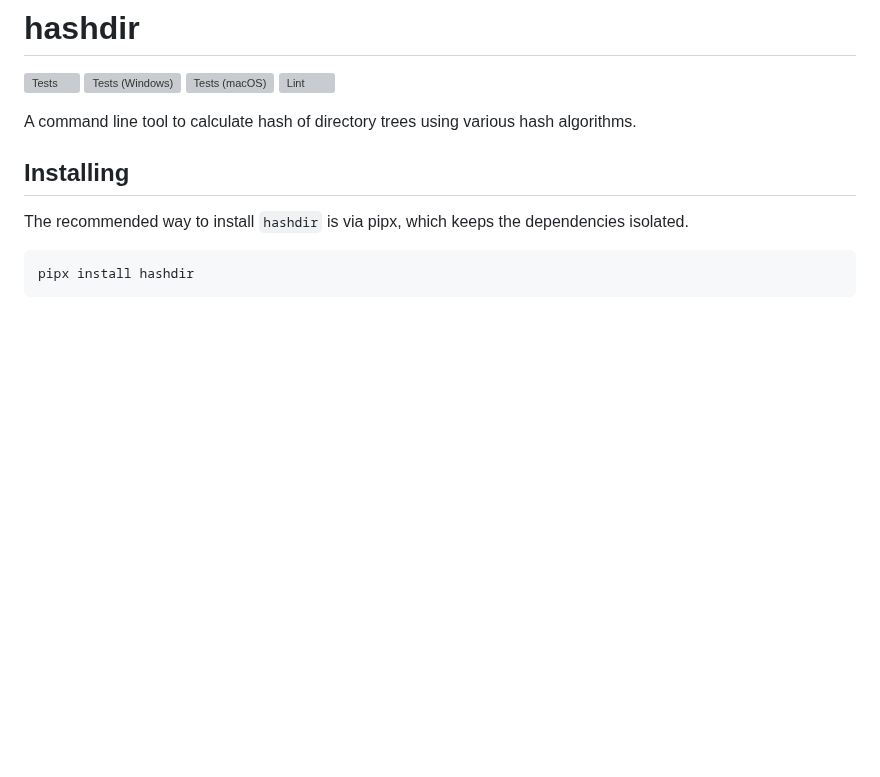
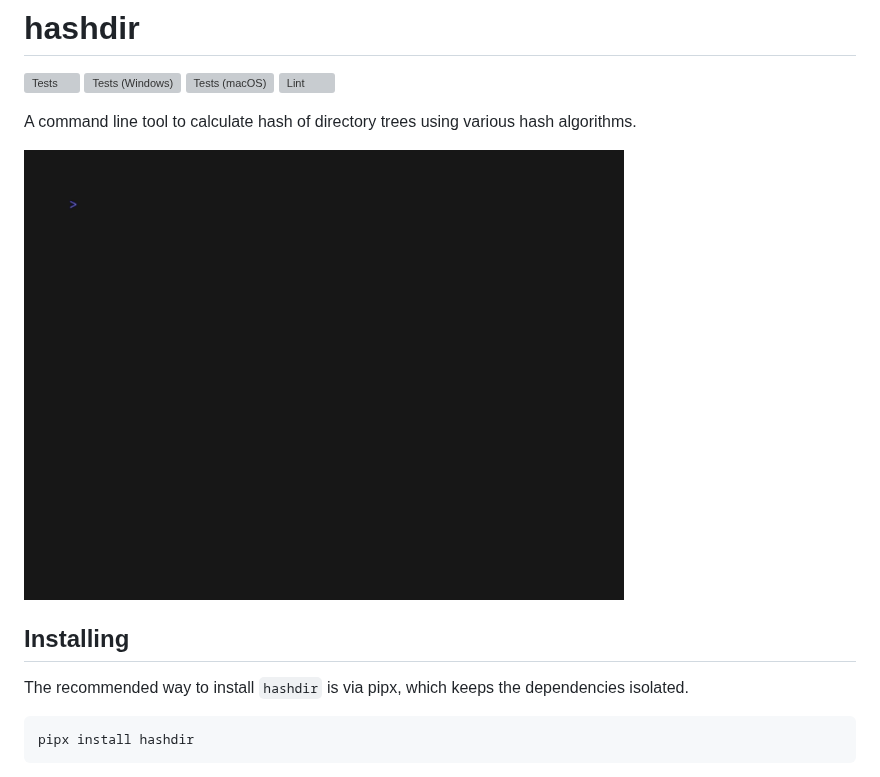
Before and after one commit to ozancivaner/hashdir, a Markdown page: README.md, the part around the change. GitHub-like rendering; pictures changed too: assets/hashdir.gif (added); blank space fills up the shorter version; grey boxes are pictures that could not be loaded.

Commit message:
docs: add animated usage demo

```diff
--- a/README.md
+++ b/README.md
@@ -6,6 +6,8 @@
 [![Lint](https://github.com/ozancivaner/hashdir/actions/workflows/lint.yml/badge.svg)](https://github.com/ozancivaner/hashdir/actions/workflows/lint.yml)
 
 A command line tool to calculate hash of directory trees using various hash algorithms.
+
+<img src="assets/hashdir.gif" width="600" />
 
 ## Installing
 
```
